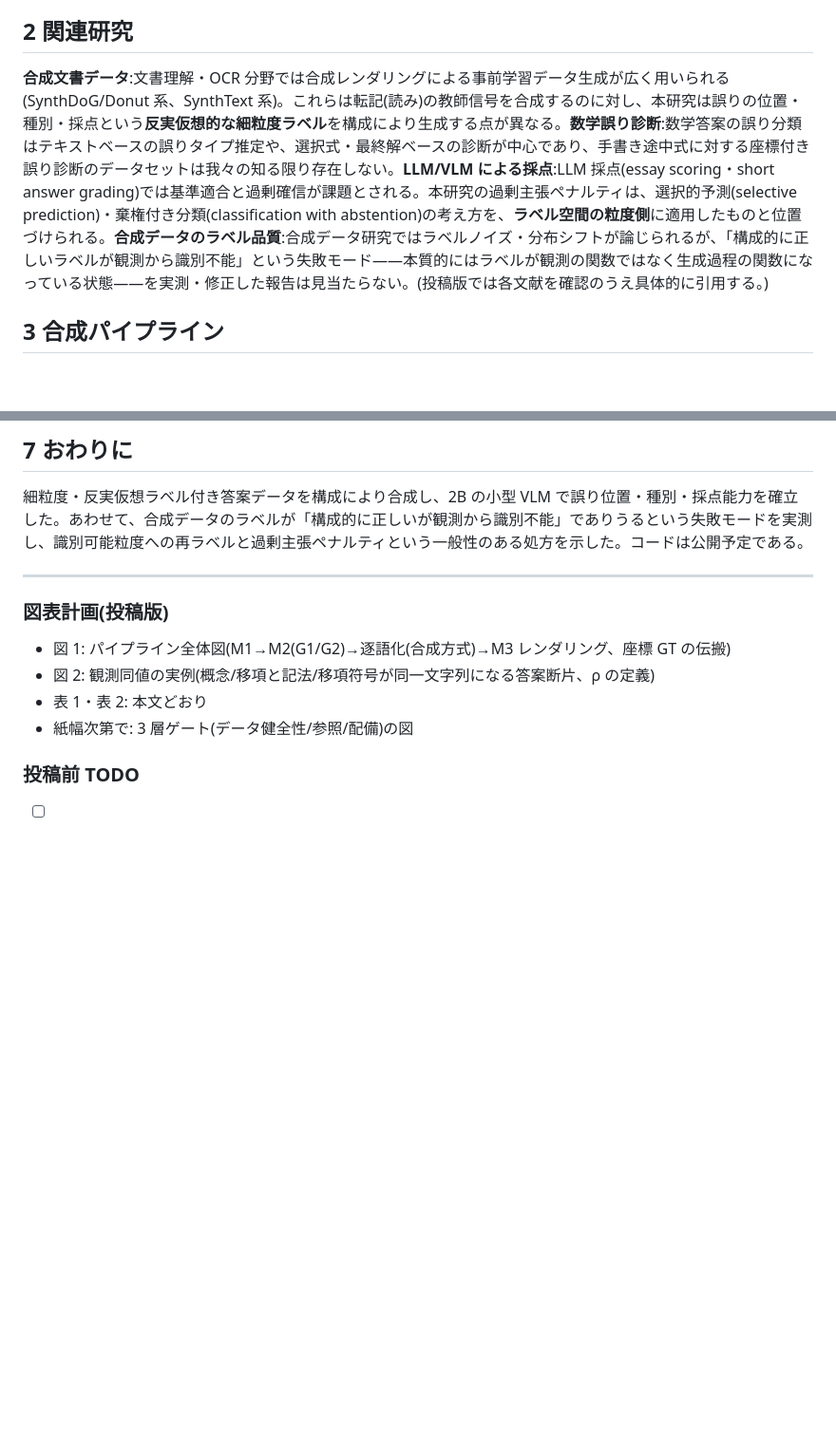
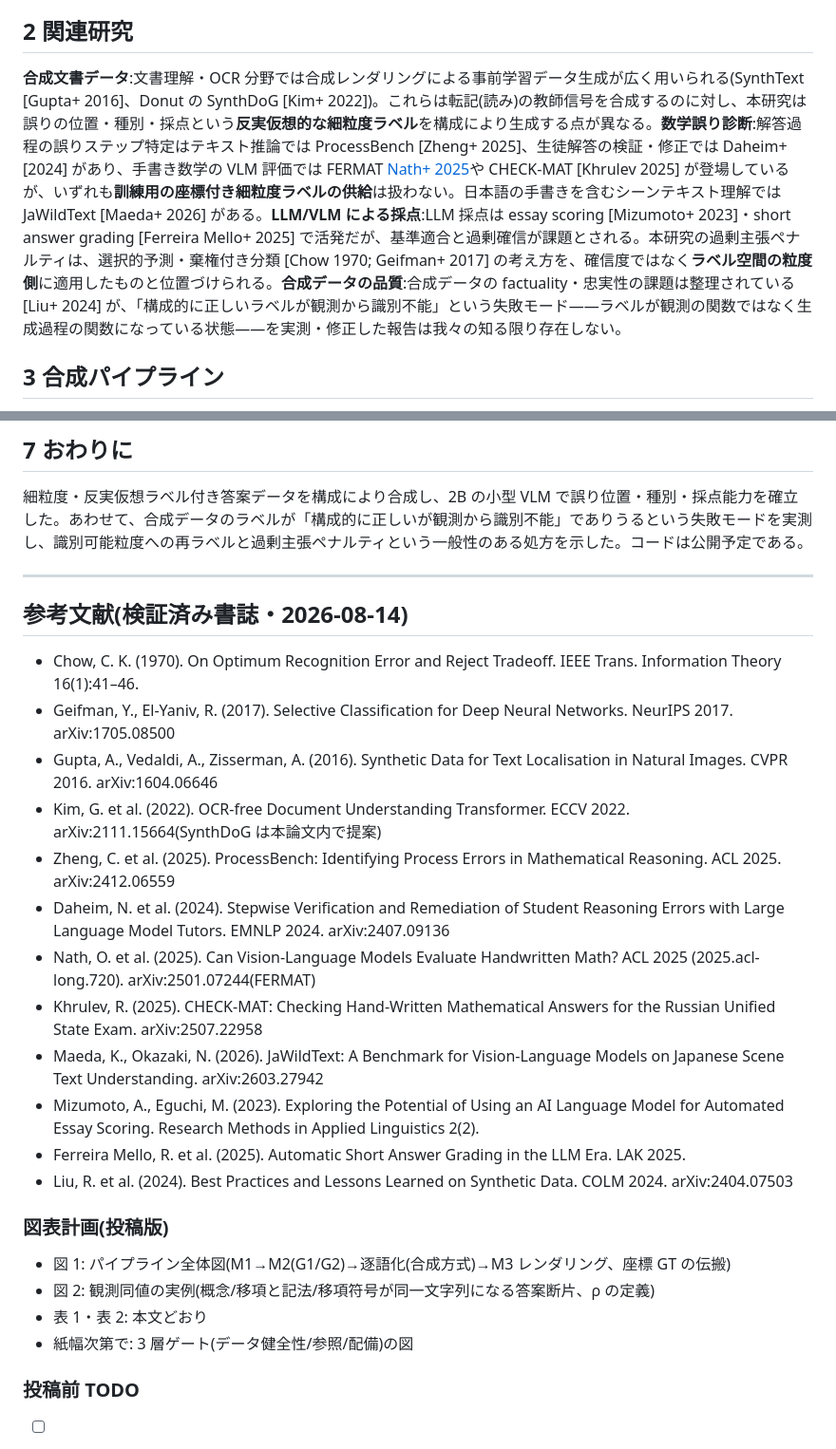
Before and after one commit to makinux/ja-handwritten-grading-vlm-pipeline, a Markdown page: docs/paper/nlp_annual_draft.md, 2 parts joined by grey strips. Shown at 95% size. Rendered like a GitHub page; blank space fills up the shorter version.

Commit message:
予稿ドラフト: 関連研究を検証済み書誌で確定(FERMAT=ACL2025採録・JaWildTextの位置づけ訂正を反映)、参考文献12件追加
Co-Authored-By: Claude Fable 5 <noreply@anthropic.com>

```diff
--- a/docs/paper/nlp_annual_draft.md
+++ b/docs/paper/nlp_annual_draft.md
@@ -20,7 +20,7 @@
 
 ## 2 関連研究
 
-**合成文書データ**:文書理解・OCR 分野では合成レンダリングによる事前学習データ生成が広く用いられる(SynthDoG/Donut 系、SynthText 系)。これらは転記(読み)の教師信号を合成するのに対し、本研究は誤りの位置・種別・採点という**反実仮想的な細粒度ラベル**を構成により生成する点が異なる。**数学誤り診断**:数学答案の誤り分類はテキストベースの誤りタイプ推定や、選択式・最終解ベースの診断が中心であり、手書き途中式に対する座標付き誤り診断のデータセットは我々の知る限り存在しない。**LLM/VLM による採点**:LLM 採点(essay scoring・short answer grading)では基準適合と過剰確信が課題とされる。本研究の過剰主張ペナルティは、選択的予測(selective prediction)・棄権付き分類(classification with abstention)の考え方を、**ラベル空間の粒度側**に適用したものと位置づけられる。**合成データのラベル品質**:合成データ研究ではラベルノイズ・分布シフトが論じられるが、「構成的に正しいラベルが観測から識別不能」という失敗モード——本質的にはラベルが観測の関数ではなく生成過程の関数になっている状態——を実測・修正した報告は見当たらない。(投稿版では各文献を確認のうえ具体的に引用する。)
+**合成文書データ**:文書理解・OCR 分野では合成レンダリングによる事前学習データ生成が広く用いられる(SynthText [Gupta+ 2016]、Donut の SynthDoG [Kim+ 2022])。これらは転記(読み)の教師信号を合成するのに対し、本研究は誤りの位置・種別・採点という**反実仮想的な細粒度ラベル**を構成により生成する点が異なる。**数学誤り診断**:解答過程の誤りステップ特定はテキスト推論では ProcessBench [Zheng+ 2025]、生徒解答の検証・修正では Daheim+ [2024] があり、手書き数学の VLM 評価では FERMAT [Nath+ 2025](誤り検出・局在化・訂正)や CHECK-MAT [Khrulev 2025] が登場しているが、いずれも**訓練用の座標付き細粒度ラベルの供給**は扱わない。日本語の手書きを含むシーンテキスト理解では JaWildText [Maeda+ 2026] がある。**LLM/VLM による採点**:LLM 採点は essay scoring [Mizumoto+ 2023]・short answer grading [Ferreira Mello+ 2025] で活発だが、基準適合と過剰確信が課題とされる。本研究の過剰主張ペナルティは、選択的予測・棄権付き分類 [Chow 1970; Geifman+ 2017] の考え方を、確信度ではなく**ラベル空間の粒度側**に適用したものと位置づけられる。**合成データの品質**:合成データの factuality・忠実性の課題は整理されている [Liu+ 2024] が、「構成的に正しいラベルが観測から識別不能」という失敗モード——ラベルが観測の関数ではなく生成過程の関数になっている状態——を実測・修正した報告は我々の知る限り存在しない。
 
 ## 3 合成パイプライン
 
@@ -77,6 +77,21 @@
 
 ---
 
+## 参考文献(検証済み書誌・2026-08-14)
+
+- Chow, C. K. (1970). On Optimum Recognition Error and Reject Tradeoff. IEEE Trans. Information Theory 16(1):41–46.
+- Geifman, Y., El-Yaniv, R. (2017). Selective Classification for Deep Neural Networks. NeurIPS 2017. arXiv:1705.08500
+- Gupta, A., Vedaldi, A., Zisserman, A. (2016). Synthetic Data for Text Localisation in Natural Images. CVPR 2016. arXiv:1604.06646
+- Kim, G. et al. (2022). OCR-free Document Understanding Transformer. ECCV 2022. arXiv:2111.15664(SynthDoG は本論文内で提案)
+- Zheng, C. et al. (2025). ProcessBench: Identifying Process Errors in Mathematical Reasoning. ACL 2025. arXiv:2412.06559
+- Daheim, N. et al. (2024). Stepwise Verification and Remediation of Student Reasoning Errors with Large Language Model Tutors. EMNLP 2024. arXiv:2407.09136
+- Nath, O. et al. (2025). Can Vision-Language Models Evaluate Handwritten Math? ACL 2025 (2025.acl-long.720). arXiv:2501.07244(FERMAT)
+- Khrulev, R. (2025). CHECK-MAT: Checking Hand-Written Mathematical Answers for the Russian Unified State Exam. arXiv:2507.22958
+- Maeda, K., Okazaki, N. (2026). JaWildText: A Benchmark for Vision-Language Models on Japanese Scene Text Understanding. arXiv:2603.27942
+- Mizumoto, A., Eguchi, M. (2023). Exploring the Potential of Using an AI Language Model for Automated Essay Scoring. Research Methods in Applied Linguistics 2(2).
+- Ferreira Mello, R. et al. (2025). Automatic Short Answer Grading in the LLM Era. LAK 2025.
+- Liu, R. et al. (2024). Best Practices and Lessons Learned on Synthetic Data. COLM 2024. arXiv:2404.07503
+
 ### 図表計画(投稿版)
 
 - 図 1: パイプライン全体図(M1→M2(G1/G2)→逐語化(合成方式)→M3 レンダリング、座標 GT の伝搬)
```
